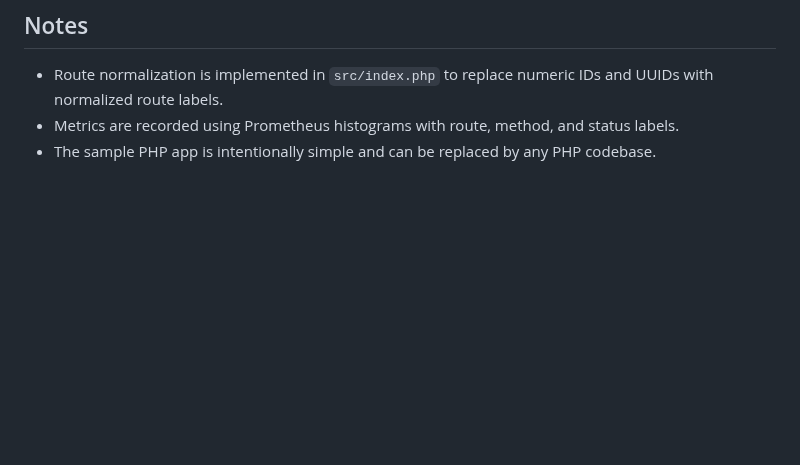
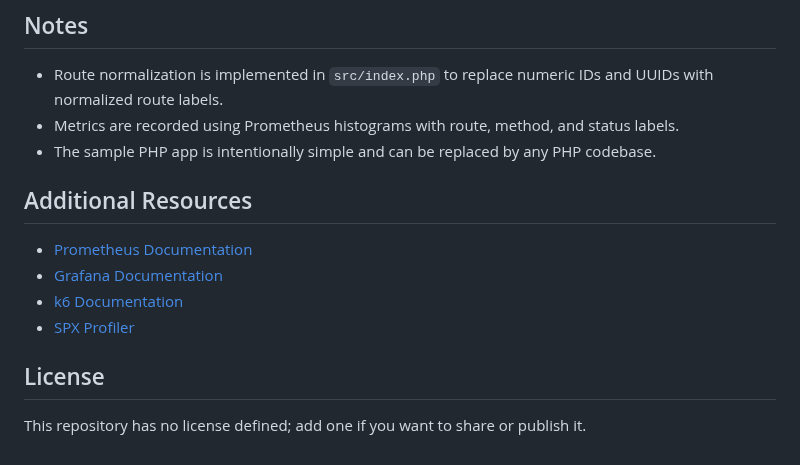
Before and after one commit to khalid-el-masnaoui/Performance-Observability-Automated-Regression-Detection-Pipeline, a Markdown page: README.md, the part around the change. Rendered like a GitHub page; blank space fills up the shorter version.

Commit message:
additional resources & license

```diff
--- a/README.md
+++ b/README.md
@@ -316,3 +316,14 @@ docker compose logs -f [service-name]
 - Route normalization is implemented in `src/index.php` to replace numeric IDs and UUIDs with normalized route labels.
 - Metrics are recorded using Prometheus histograms with route, method, and status labels.
 - The sample PHP app is intentionally simple and can be replaced by any PHP codebase.
+
+## Additional Resources
+
+- [Prometheus Documentation](https://prometheus.io/docs/)
+- [Grafana Documentation](https://grafana.com/docs/)
+- [k6 Documentation](https://k6.io/docs/)
+- [SPX Profiler](https://github.com/NoiseByNorthwest/php-spx)
+
+## License
+
+This repository has no license defined; add one if you want to share or publish it.
```
